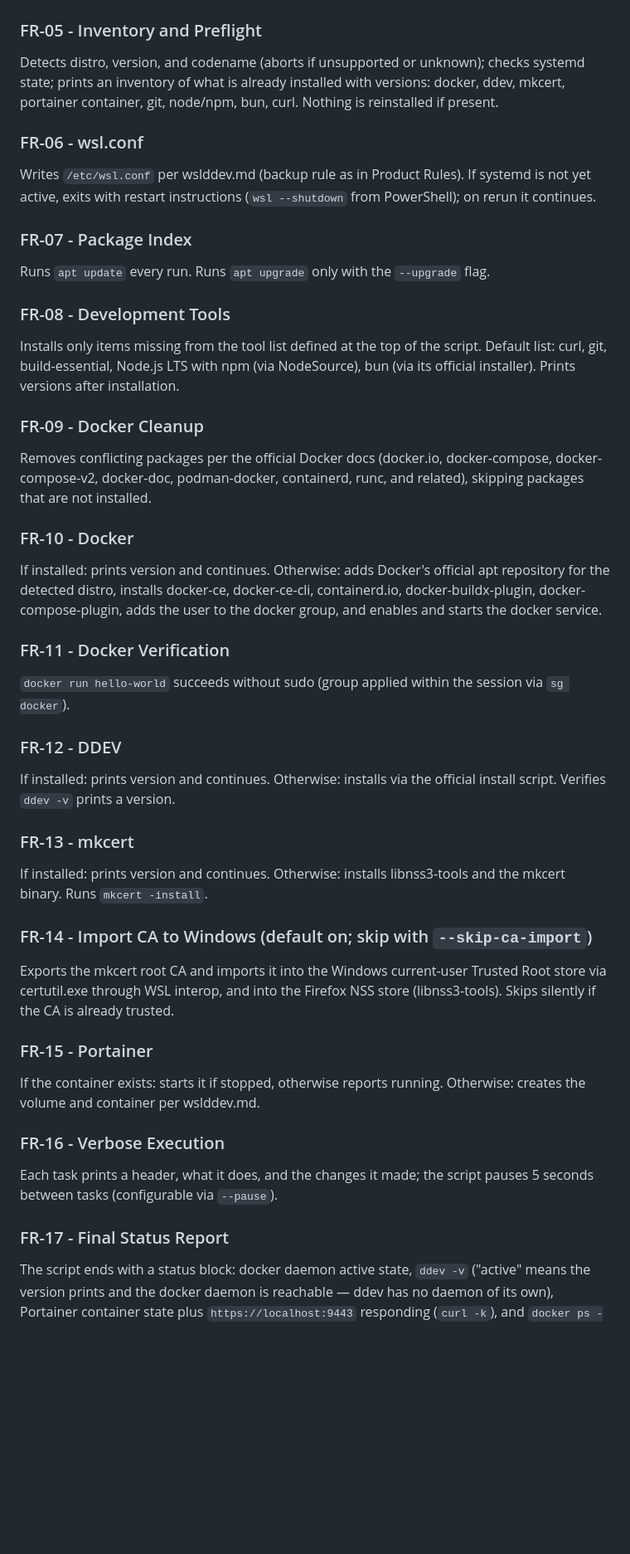
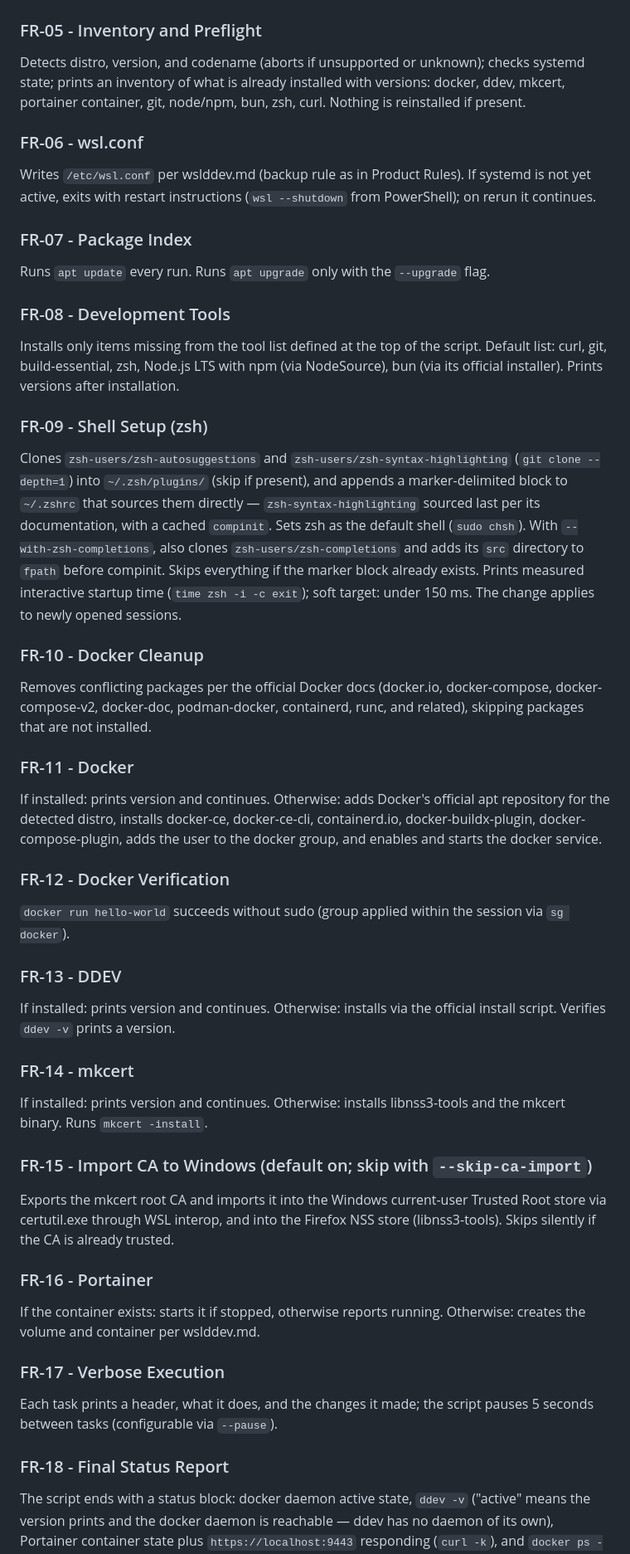
Before and after one commit to Rayfess/blajar-Git, a Markdown page: wsl-ddev-setup-prd.md, the part around one of its changes. Shown at 83% size. GitHub-like rendering; blank space fills up the shorter version.

Commit message:
Update WSL2 DDEV setup PRD: add zsh shell setup with lightweight plugins

```diff
--- a/wsl-ddev-setup-prd.md
+++ b/wsl-ddev-setup-prd.md
@@ -145,8 +154,8 @@ documented config.
 ### FR-05 - Inventory and Preflight
 Detects distro, version, and codename (aborts if unsupported or unknown); checks
 systemd state; prints an inventory of what is already installed with versions:
-docker, ddev, mkcert, portainer container, git, node/npm, bun, curl. Nothing is
-reinstalled if present.
+docker, ddev, mkcert, portainer container, git, node/npm, bun, zsh, curl. Nothing
+is reinstalled if present.
 
 ### FR-06 - wsl.conf
 Writes `/etc/wsl.conf` per wslddev.md (backup rule as in Product Rules). If
@@ -158,46 +167,57 @@ Runs `apt update` every run. Runs `apt upgrade` only with the `--upgrade` flag.
 
 ### FR-08 - Development Tools
 Installs only items missing from the tool list defined at the top of the script.
-Default list: curl, git, build-essential, Node.js LTS with npm (via NodeSource),
-bun (via its official installer). Prints versions after installation.
+Default list: curl, git, build-essential, zsh, Node.js LTS with npm (via
+NodeSource), bun (via its official installer). Prints versions after installation.
 
-### FR-09 - Docker Cleanup
+### FR-09 - Shell Setup (zsh)
+Clones `zsh-users/zsh-autosuggestions` and `zsh-users/zsh-syntax-highlighting`
+(`git clone --depth=1`) into `~/.zsh/plugins/` (skip if present), and appends a
+marker-delimited block to `~/.zshrc` that sources them directly —
+`zsh-syntax-highlighting` sourced last per its documentation, with a cached
+`compinit`. Sets zsh as the default shell (`sudo chsh`). With
+`--with-zsh-completions`, also clones `zsh-users/zsh-completions` and adds its
+`src` directory to `fpath` before compinit. Skips everything if the marker block
+already exists. Prints measured interactive startup time (`time zsh -i -c exit`);
+soft target: under 150 ms. The change applies to newly opened sessions.
+
+### FR-10 - Docker Cleanup
 Removes conflicting packages per the official Docker docs (docker.io,
 docker-compose, docker-compose-v2, docker-doc, podman-docker, containerd, runc,
 and related), skipping packages that are not installed.
 
-### FR-10 - Docker
+### FR-11 - Docker
 If installed: prints version and continues. Otherwise: adds Docker's official
 apt repository for the detected distro, installs docker-ce, docker-ce-cli,
 containerd.io, docker-buildx-plugin, docker-compose-plugin, adds the user to
 the docker group, and enables and starts the docker service.
 
-### FR-11 - Docker Verification
+### FR-12 - Docker Verification
 `docker run hello-world` succeeds without sudo (group applied within the
 session via `sg docker`).
 
-### FR-12 - DDEV
+### FR-13 - DDEV
 If installed: prints version and continues. Otherwise: installs via the
 official install script. Verifies `ddev -v` prints a version.
 
-### FR-13 - mkcert
+### FR-14 - mkcert
 If installed: prints version and continues. Otherwise: installs libnss3-tools
 and the mkcert binary. Runs `mkcert -install`.
 
-### FR-14 - Import CA to Windows (default on; skip with `--skip-ca-import`)
+### FR-15 - Import CA to Windows (default on; skip with `--skip-ca-import`)
 Exports the mkcert root CA and imports it into the Windows current-user
 Trusted Root store via certutil.exe through WSL interop, and into the Firefox
 NSS store (libnss3-tools). Skips silently if the CA is already trusted.
 
-### FR-15 - Portainer
+### FR-16 - Portainer
 If the container exists: starts it if stopped, otherwise reports running.
 Otherwise: creates the volume and container per wslddev.md.
 
-### FR-16 - Verbose Execution
+### FR-17 - Verbose Execution
 Each task prints a header, what it does, and the changes it made; the script
 pauses 5 seconds between tasks (configurable via `--pause`).
 
-### FR-17 - Final Status Report
+### FR-18 - Final Status Report
 The script ends with a status block: docker daemon active state, `ddev -v`
 ("active" means the version prints and the docker daemon is reachable — ddev
 has no daemon of its own), Portainer container state plus
```
Also changed, not shown: other parts of wsl-ddev-setup-prd.md (+24 -10 lines).
